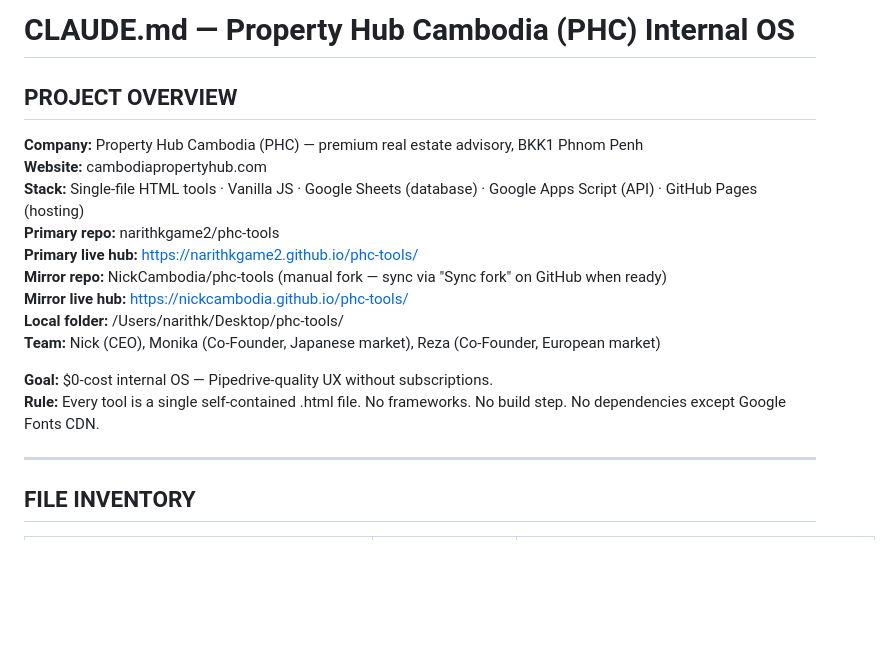
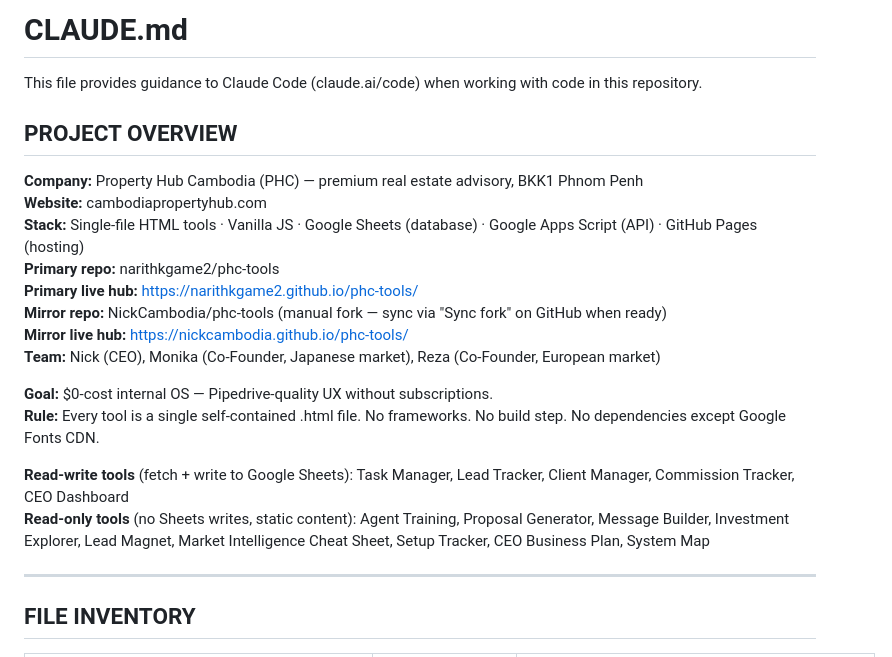
Before and after one commit to narithkgame2/phc-tools, a Markdown page: CLAUDE.md, the part around the change. Rendered like a GitHub page; blank space fills up the shorter version.

Commit message:
docs: add required Claude Code prefix and improve CLAUDE.md
- Add "This file provides guidance to Claude Code" required prefix
- Remove machine-specific local folder path
- Add read-write vs read-only tool classification

Co-Authored-By: Claude Sonnet 4.6 <noreply@anthropic.com>

```diff
--- a/CLAUDE.md
+++ b/CLAUDE.md
@@ -1,4 +1,6 @@
-# CLAUDE.md — Property Hub Cambodia (PHC) Internal OS
+# CLAUDE.md
+
+This file provides guidance to Claude Code (claude.ai/code) when working with code in this repository.
 
 ## PROJECT OVERVIEW
 
@@ -9,11 +11,13 @@
 **Primary live hub:** https://narithkgame2.github.io/phc-tools/
 **Mirror repo:** NickCambodia/phc-tools (manual fork — sync via "Sync fork" on GitHub when ready)
 **Mirror live hub:** https://nickcambodia.github.io/phc-tools/
-**Local folder:** /Users/narithk/Desktop/phc-tools/
 **Team:** Nick (CEO), Monika (Co-Founder, Japanese market), Reza (Co-Founder, European market)
 
 **Goal:** $0-cost internal OS — Pipedrive-quality UX without subscriptions.
 **Rule:** Every tool is a single self-contained .html file. No frameworks. No build step. No dependencies except Google Fonts CDN.
+
+**Read-write tools** (fetch + write to Google Sheets): Task Manager, Lead Tracker, Client Manager, Commission Tracker, CEO Dashboard
+**Read-only tools** (no Sheets writes, static content): Agent Training, Proposal Generator, Message Builder, Investment Explorer, Lead Magnet, Market Intelligence Cheat Sheet, Setup Tracker, CEO Business Plan, System Map
 
 ---
 
```
